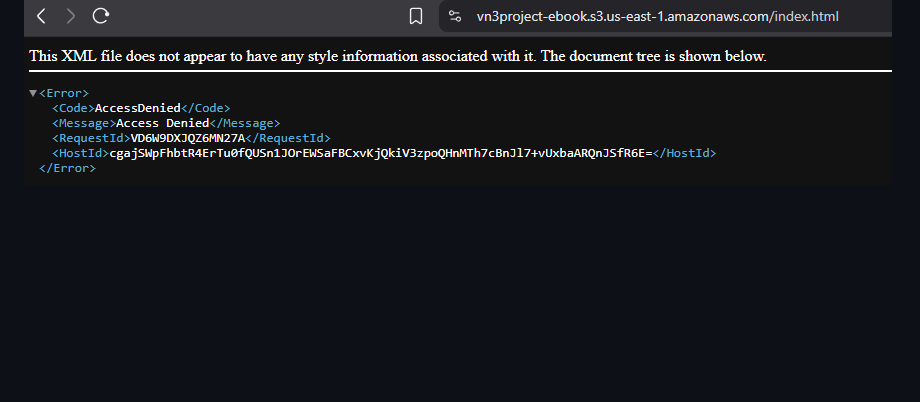
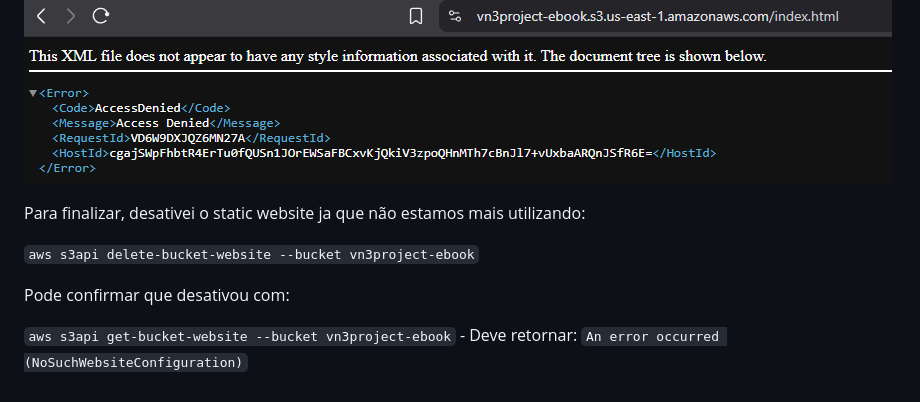
Before and after one commit to vn3dev/aws-serverless-lead-capture, a Markdown page: docs/build-process/01-hosting-static-website.md, the part around the change. Drawn GitHub-style; blank space fills up the shorter version.

Commit message:
disable static website via CLI

```diff
--- a/docs/build-process/01-hosting-static-website.md
+++ b/docs/build-process/01-hosting-static-website.md
@@ -135,3 +135,11 @@ Testando para ver se o acesso direto ao bucket retorna 403:
 ![Bucket response](../img/21-bucket-403.png)
 
 ![Bucket index response](../img/22-bucket-403-index.png)
+
+Para finalizar, desativei o static website ja que não estamos mais utilizando:
+
+`aws s3api delete-bucket-website --bucket vn3project-ebook`
+
+Pode confirmar que desativou com:
+
+`aws s3api get-bucket-website --bucket vn3project-ebook` - Deve retornar: `An error occurred (NoSuchWebsiteConfiguration)`
```
